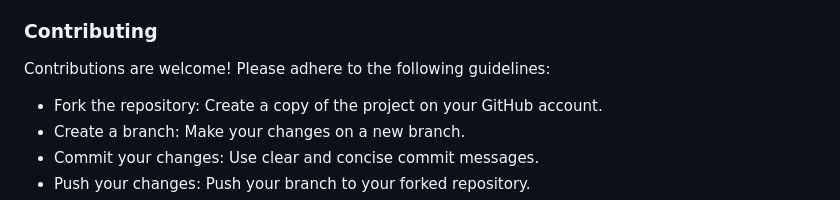
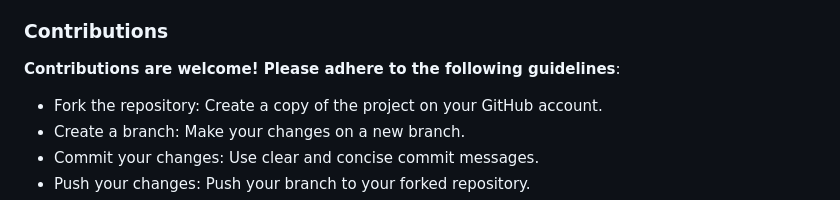
Before and after one commit to darhrmsarm03/Photojournalism-blog, a Markdown page: README.md, the part around the change. Drawn GitHub-style.

```diff
--- a/README.md
+++ b/README.md
@@ -28,9 +28,9 @@ There are some key pieces of information that every photojournalist should have
 3.	Photos:  a portfolio where your clients and viewers can see your work by constantly updating your portfolio keeps things fresh and means you’re always improving your site!
 4.	Blog: is a great way that clients and viewers can get to know you. When people can relate, they are more likely to trust your content.
 
-### Contributing
+### Contributions
 
-Contributions are welcome! Please adhere to the following guidelines:
+**Contributions are welcome! Please adhere to the following guidelines**:
 
 - Fork the repository: Create a copy of the project on your GitHub account.
 - Create a branch: Make your changes on a new branch.
```
